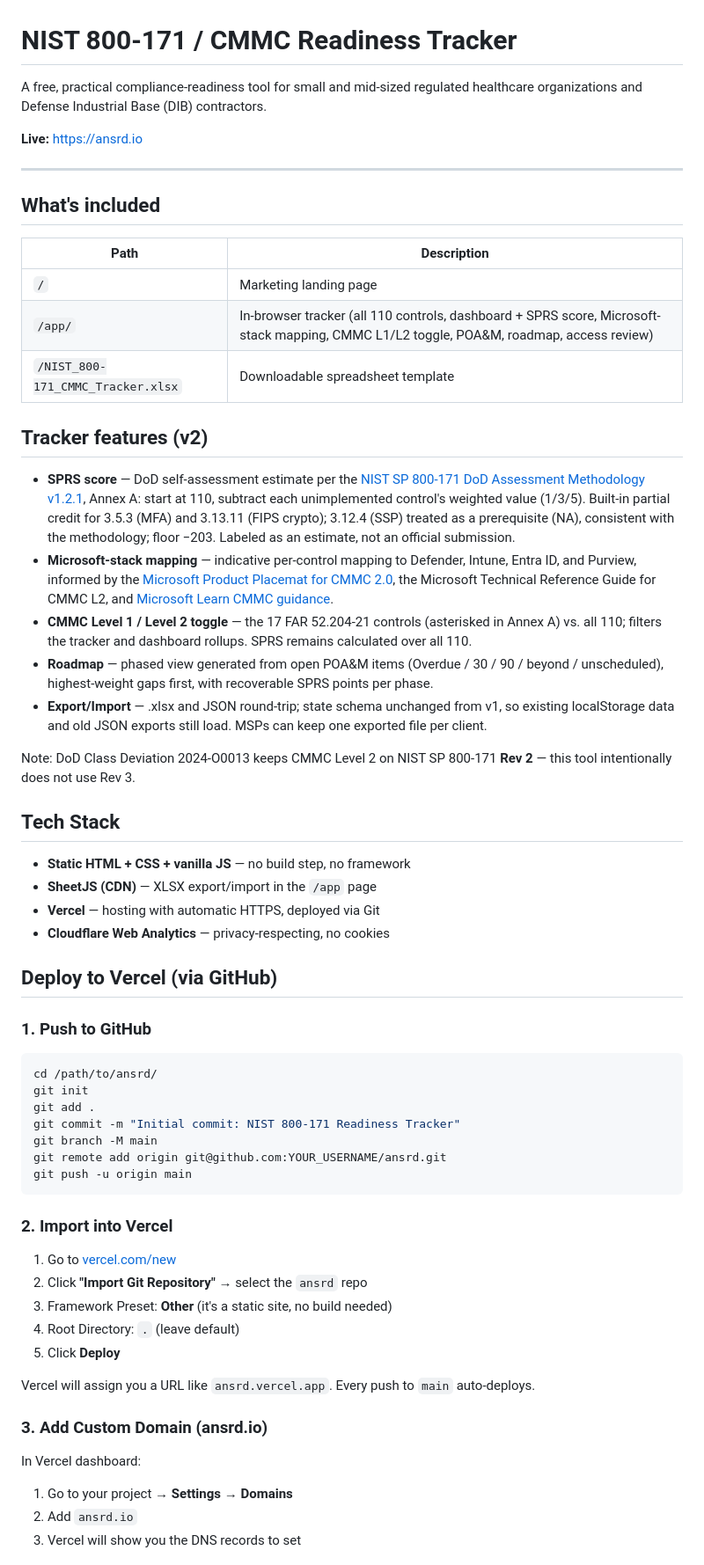
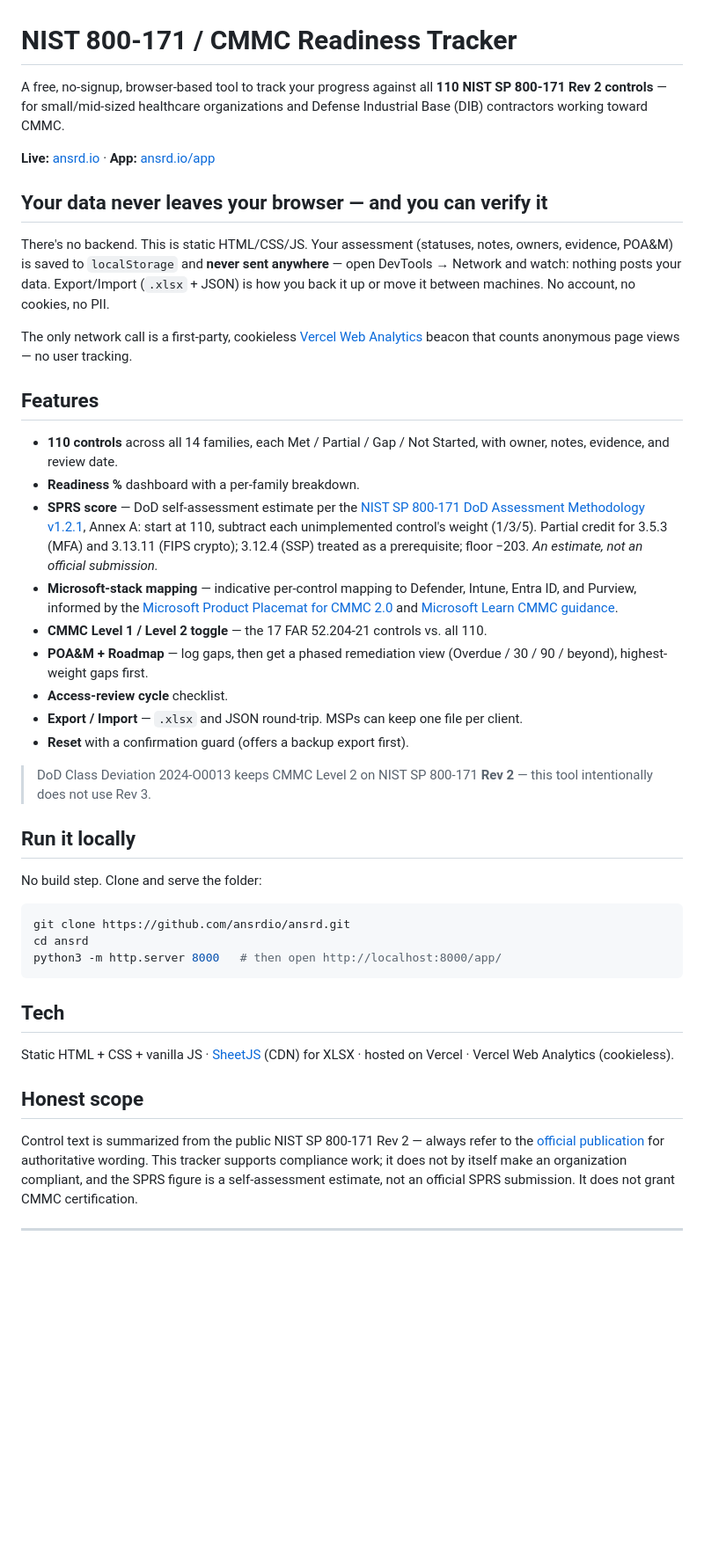
Before and after one commit to ansrdio/ansrd, a Markdown page: README.md, the part around one of its changes. Shown at 88% size. Rendered like a GitHub page; blank space fills up the shorter version.

````diff
--- a/README.md
+++ b/README.md
@@ -1,64 +1,46 @@
 # NIST 800-171 / CMMC Readiness Tracker
 
-A free, practical compliance-readiness tool for small and mid-sized regulated healthcare organizations and Defense Industrial Base (DIB) contractors.
+A free, no-signup, browser-based tool to track your progress against all **110 NIST SP 800-171 Rev 2 controls** — for small/mid-sized healthcare organizations and Defense Industrial Base (DIB) contractors working toward CMMC.
 
-**Live:** [https://ansrd.io](https://ansrd.io)
+**Live:** [ansrd.io](https://ansrd.io) · **App:** [ansrd.io/app](https://ansrd.io/app/)
+
+## Your data never leaves your browser — and you can verify it
+
+There's no backend. This is static HTML/CSS/JS. Your assessment (statuses, notes, owners, evidence, POA&M) is saved to `localStorage` and **never sent anywhere** — open DevTools → Network and watch: nothing posts your data. Export/Import (`.xlsx` + JSON) is how you back it up or move it between machines. No account, no cookies, no PII.
+
+The only network call is a first-party, cookieless [Vercel Web Analytics](https://vercel.com/docs/analytics) beacon that counts anonymous page views — no user tracking.
+
+## Features
+
+- **110 controls** across all 14 families, each Met / Partial / Gap / Not Started, with owner, notes, evidence, and review date.
+- **Readiness %** dashboard with a per-family breakdown.
+- **SPRS score** — DoD self-assessment estimate per the [NIST SP 800-171 DoD Assessment Methodology v1.2.1](https://www.acq.osd.mil/asda/dpc/cp/cyber/docs/safeguarding/NIST-SP-800-171-Assessment-Methodology-Version-1.2.1-6.24.2020.pdf), Annex A: start at 110, subtract each unimplemented control's weight (1/3/5). Partial credit for 3.5.3 (MFA) and 3.13.11 (FIPS crypto); 3.12.4 (SSP) treated as a prerequisite; floor −203. *An estimate, not an official submission.*
+- **Microsoft-stack mapping** — indicative per-control mapping to Defender, Intune, Entra ID, and Purview, informed by the [Microsoft Product Placemat for CMMC 2.0](https://www.microsoft.com/en-us/download/details.aspx?id=102536) and [Microsoft Learn CMMC guidance](https://learn.microsoft.com/en-us/entra/standards/configure-for-cmmc-compliance).
+- **CMMC Level 1 / Level 2 toggle** — the 17 FAR 52.204-21 controls vs. all 110.
+- **POA&M + Roadmap** — log gaps, then get a phased remediation view (Overdue / 30 / 90 / beyond), highest-weight gaps first.
+- **Access-review cycle** checklist.
+- **Export / Import** — `.xlsx` and JSON round-trip. MSPs can keep one file per client.
+- **Reset** with a confirmation guard (offers a backup export first).
+
+> DoD Class Deviation 2024-O0013 keeps CMMC Level 2 on NIST SP 800-171 **Rev 2** — this tool intentionally does not use Rev 3.
+
+## Run it locally
+
+No build step. Clone and serve the folder:
+
+```bash
+git clone https://github.com/ansrdio/ansrd.git
+cd ansrd
+python3 -m http.server 8000   # then open http://localhost:8000/app/
+```
+
+## Tech
+
+Static HTML + CSS + vanilla JS · [SheetJS](https://sheetjs.com) (CDN) for XLSX · hosted on Vercel · Vercel Web Analytics (cookieless).
+
+## Honest scope
+
+Control text is summarized from the public NIST SP 800-171 Rev 2 — always refer to the [official publication](https://csrc.nist.gov/pubs/sp/800/171/r2/upd1/final) for authoritative wording. This tracker supports compliance work; it does not by itself make an organization compliant, and the SPRS figure is a self-assessment estimate, not an official SPRS submission. It does not grant CMMC certification.
 
 ---
 
-## What's included
-
-| Path | Description |
-|------|-------------|
-| `/` | Marketing landing page |
-| `/app/` | In-browser tracker (all 110 controls, dashboard + SPRS score, Microsoft-stack mapping, CMMC L1/L2 toggle, POA&M, roadmap, access review) |
-| `/NIST_800-171_CMMC_Tracker.xlsx` | Downloadable spreadsheet template |
-
-## Tracker features (v2)
-
-- **SPRS score** — DoD self-assessment estimate per the [NIST SP 800-171 DoD Assessment Methodology v1.2.1](https://www.acq.osd.mil/asda/dpc/cp/cyber/docs/safeguarding/NIST-SP-800-171-Assessment-Methodology-Version-1.2.1-6.24.2020.pdf), Annex A: start at 110, subtract each unimplemented control's weighted value (1/3/5). Built-in partial credit for 3.5.3 (MFA) and 3.13.11 (FIPS crypto); 3.12.4 (SSP) treated as a prerequisite (NA), consistent with the methodology; floor −203. Labeled as an estimate, not an official submission.
-- **Microsoft-stack mapping** — indicative per-control mapping to Defender, Intune, Entra ID, and Purview, informed by the [Microsoft Product Placemat for CMMC 2.0](https://www.microsoft.com/en-us/download/details.aspx?id=102536), the Microsoft Technical Reference Guide for CMMC L2, and [Microsoft Learn CMMC guidance](https://learn.microsoft.com/en-us/entra/standards/configure-for-cmmc-compliance).
-- **CMMC Level 1 / Level 2 toggle** — the 17 FAR 52.204-21 controls (asterisked in Annex A) vs. all 110; filters the tracker and dashboard rollups. SPRS remains calculated over all 110.
-- **Roadmap** — phased view generated from open POA&M items (Overdue / 30 / 90 / beyond / unscheduled), highest-weight gaps first, with recoverable SPRS points per phase.
-- **Export/Import** — .xlsx and JSON round-trip; state schema unchanged from v1, so existing localStorage data and old JSON exports still load. MSPs can keep one exported file per client.
-
-Note: DoD Class Deviation 2024-O0013 keeps CMMC Level 2 on NIST SP 800-171 **Rev 2** — this tool intentionally does not use Rev 3.
-
-## Tech Stack
-
-- **Static HTML + CSS + vanilla JS** — no build step, no framework
-- **SheetJS (CDN)** — XLSX export/import in the `/app` page
-- **Vercel** — hosting with automatic HTTPS, deployed via Git
-- **Cloudflare Web Analytics** — privacy-respecting, no cookies
-
-## Deploy to Vercel (via GitHub)
-
-### 1. Push to GitHub
-
-```bash
-cd /path/to/ansrd/
-git init
-git add .
-git commit -m "Initial commit: NIST 800-171 Readiness Tracker"
-git branch -M main
-git remote add origin git@github.com:YOUR_USERNAME/ansrd.git
-git push -u origin main
-```
-
-### 2. Import into Vercel
-
-1. Go to [vercel.com/new](https://vercel.com/new)
-2. Click **"Import Git Repository"** → select the `ansrd` repo
-3. Framework Preset: **Other** (it's a static site, no build needed)
-4. Root Directory: `.` (leave default)
-5. Click **Deploy**
-
-Vercel will assign you a URL like `ansrd.vercel.app`. Every push to `main` auto-deploys.
-
-### 3. Add Custom Domain (ansrd.io)
-
-In Vercel dashboard:
-1. Go to your project → **Settings** → **Domains**
-2. Add `ansrd.io`
-3. Vercel will show you the DNS records to set
-
````
Also changed, not shown: other parts of README.md (+1 -75 lines).
